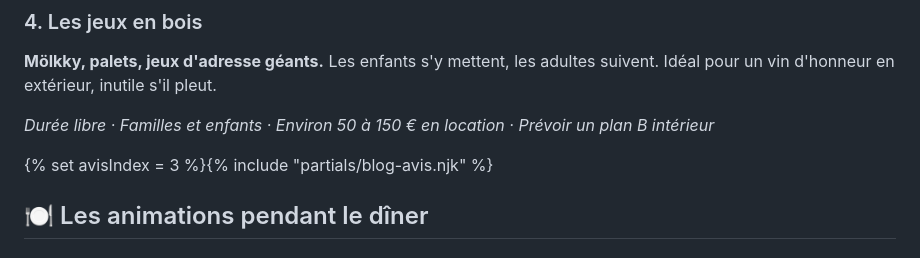
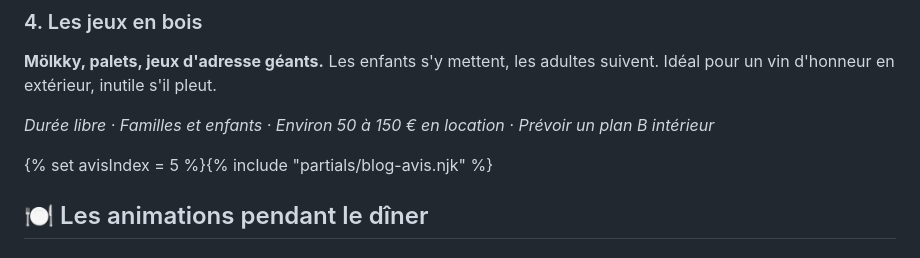
Before and after one commit to SachaVetzikian/agencelily, a Markdown page: src/blog/idees-animation-mariage.md, the part around the change. Drawn GitHub-style.

```diff
--- a/src/blog/idees-animation-mariage.md
+++ b/src/blog/idees-animation-mariage.md
@@ -90,7 +90,7 @@ Voir le [mur cascade](/location/mur-cascade/).
 
 *Durée libre · Familles et enfants · Environ 50 à 150 € en location · Prévoir un plan B intérieur*
 
-{% set avisIndex = 3 %}{% include "partials/blog-avis.njk" %}
+{% set avisIndex = 5 %}{% include "partials/blog-avis.njk" %}
 
 ## 🍽️ Les animations pendant le dîner
 
```
